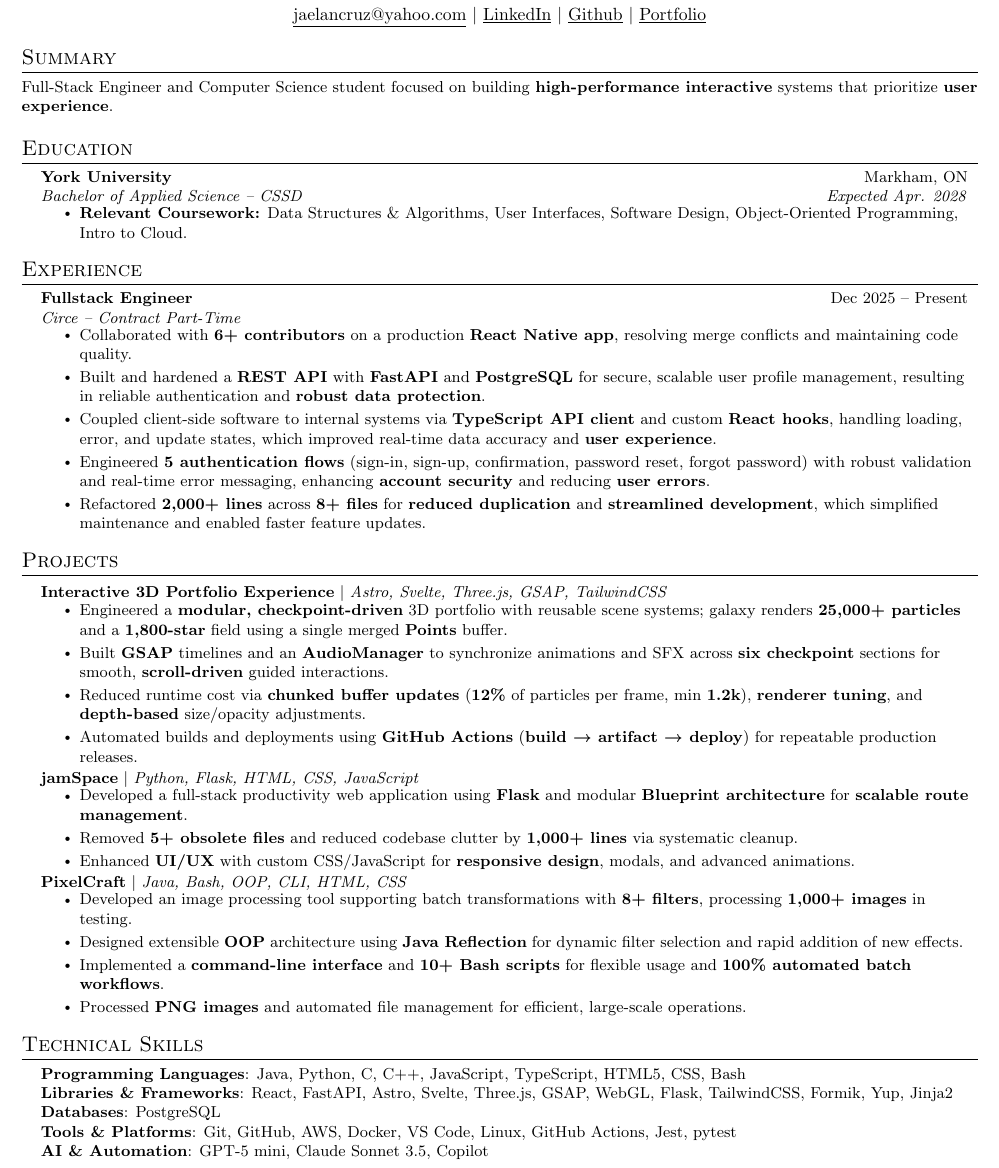
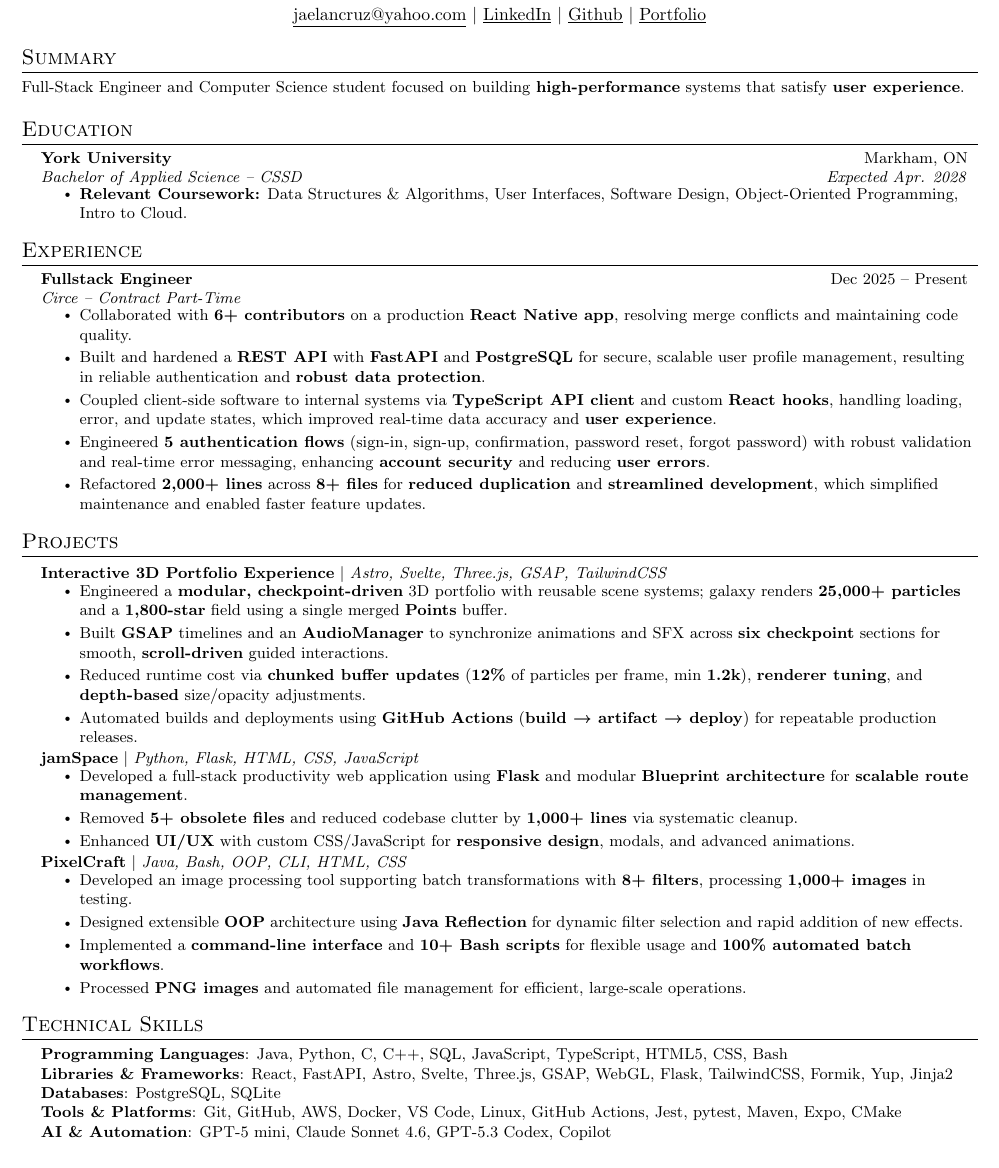
Before and after one commit to mxta-o/mxta-o.github.io, a LaTeX CV (resume.tex): part of the page, cut so that both start at the same text. Compiled offline with pdfLaTeX.

Commit message:
updated resume

```diff
--- a/resume.tex
+++ b/resume.tex
@@ -122,7 +122,7 @@
 
 %-----------SUMMARY-----------
 \section{Summary}
-\small{Full-Stack Engineer and Computer Science student focused on building \textbf{high-performance interactive} systems that prioritize \textbf{user experience}.}
+\small{Full-Stack Engineer and Computer Science student focused on building \textbf{high-performance} systems that satisfy \textbf{user experience}.}
 
 
 %-----------EDUCATION-----------
@@ -191,11 +191,11 @@
 \section{Technical Skills}
  \begin{itemize}[leftmargin=0.15in, label={}]
     \item
-  \textbf{Programming Languages}{: Java, Python, C, C++, JavaScript, TypeScript, HTML5, CSS, Bash} \\
+  \textbf{Programming Languages}{: Java, Python, C, C++, SQL, JavaScript, TypeScript, HTML5, CSS, Bash} \\
   \textbf{Libraries \& Frameworks}{: React, FastAPI, Astro, Svelte, Three.js, GSAP, WebGL, Flask, TailwindCSS, Formik, Yup, Jinja2} \\
-  \textbf{Databases}{: PostgreSQL} \\
-  \textbf{Tools \& Platforms}{: Git, GitHub, AWS, Docker, VS Code, Linux, GitHub Actions, Jest, pytest} \\
-  \textbf{AI \& Automation}{: GPT-5 mini, Claude Sonnet 3.5, Copilot}
+  \textbf{Databases}{: PostgreSQL, SQLite} \\
+  \textbf{Tools \& Platforms}{: Git, GitHub, AWS, Docker, VS Code, Linux, GitHub Actions, Jest, pytest, Maven, Expo, CMake} \\
+  \textbf{AI \& Automation}{: GPT-5 mini, Claude Sonnet 4.6, GPT-5.3 Codex, Copilot}
  \end{itemize}
 
 
```
